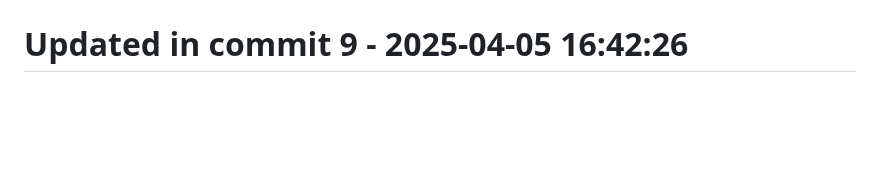
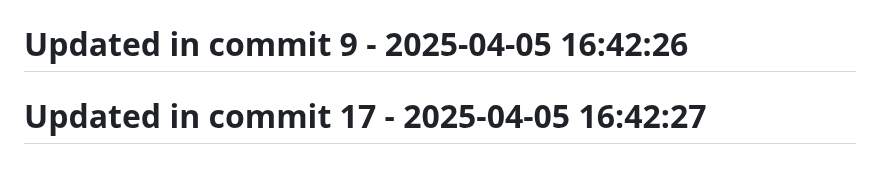
Before and after one commit to llamasearchai/llama-cli, a Markdown page: README.md, the part around the change. Rendered like a GitHub page; blank space fills up the shorter version.

```diff
--- a/README.md
+++ b/README.md
@@ -264,3 +264,5 @@ MIT
 # Updated in commit 1 - 2025-04-05 16:42:26
 
 # Updated in commit 9 - 2025-04-05 16:42:26
+
+# Updated in commit 17 - 2025-04-05 16:42:27
```
